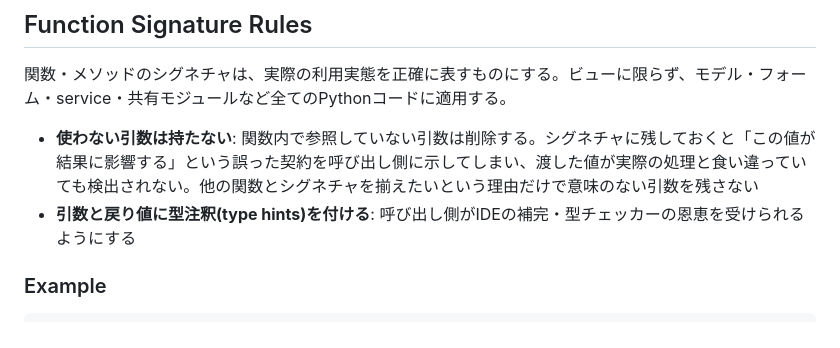
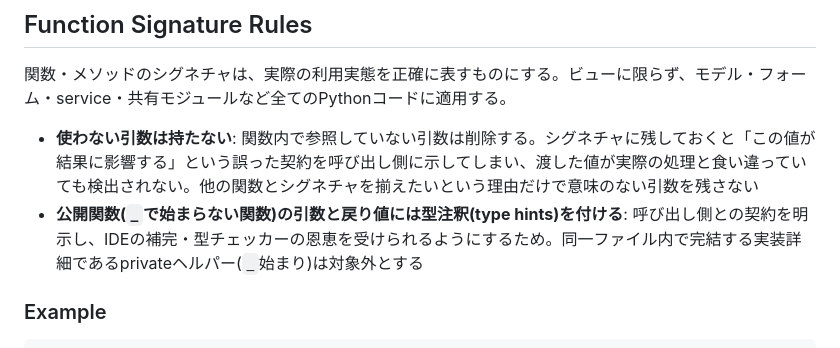
Before and after one commit to yukeippi/django-base, a Markdown page: .claude/instructions.md, the part around the change. Drawn GitHub-style.

Commit message:
Function Signature Rulesの型注釈必須の範囲を公開関数(_始まり以外)に限定する
参考: https://github.com/ryshirai/django-sample/blob/main/docs/project-conventions.md #9.3
privateヘルパーまで含めると遡及適用の対象が広がりすぎるため、外部から呼ばれる公開関数に絞る。

```diff
--- a/.claude/instructions.md
+++ b/.claude/instructions.md
@@ -255,7 +255,7 @@ def _create_task(request):
 関数・メソッドのシグネチャは、実際の利用実態を正確に表すものにする。ビューに限らず、モデル・フォーム・service・共有モジュールなど全てのPythonコードに適用する。
 
 - **使わない引数は持たない**: 関数内で参照していない引数は削除する。シグネチャに残しておくと「この値が結果に影響する」という誤った契約を呼び出し側に示してしまい、渡した値が実際の処理と食い違っていても検出されない。他の関数とシグネチャを揃えたいという理由だけで意味のない引数を残さない
-- **引数と戻り値に型注釈(type hints)を付ける**: 呼び出し側がIDEの補完・型チェッカーの恩恵を受けられるようにする
+- **公開関数(`_`で始まらない関数)の引数と戻り値には型注釈(type hints)を付ける**: 呼び出し側との契約を明示し、IDEの補完・型チェッカーの恩恵を受けられるようにするため。同一ファイル内で完結する実装詳細であるprivateヘルパー(`_`始まり)は対象外とする
 
 ### Example
 
```
